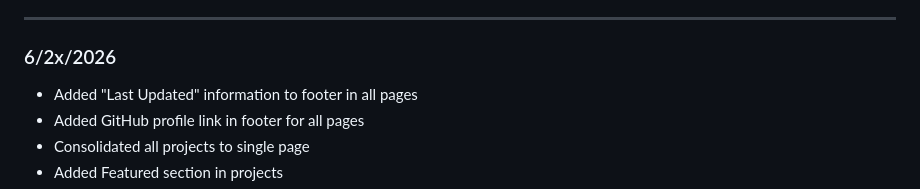
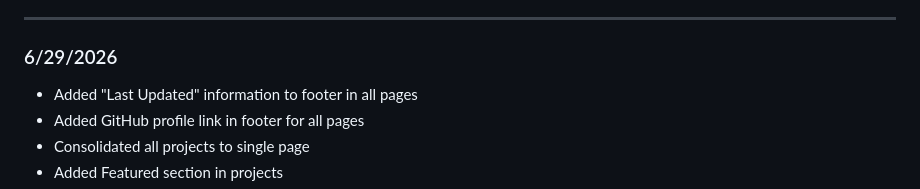
Before and after one commit to nikhold/nikhold.github.io, a Markdown page: CHANGELOG.md, the part around the change. Drawn GitHub-style.

```diff
--- a/CHANGELOG.md
+++ b/CHANGELOG.md
@@ -98,7 +98,7 @@
 
 ----------------------------------------------------------------------------------------------------
 
-### 6/2x/2026
+### 6/29/2026
 
 - Added "Last Updated" information to footer in all pages
 - Added GitHub profile link in footer for all pages
```
